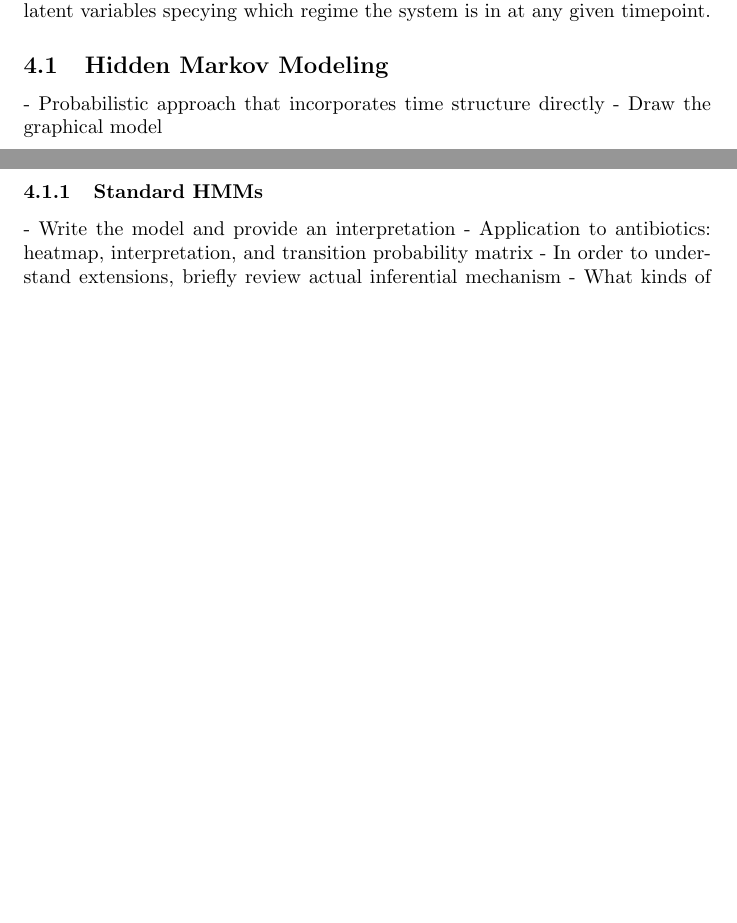
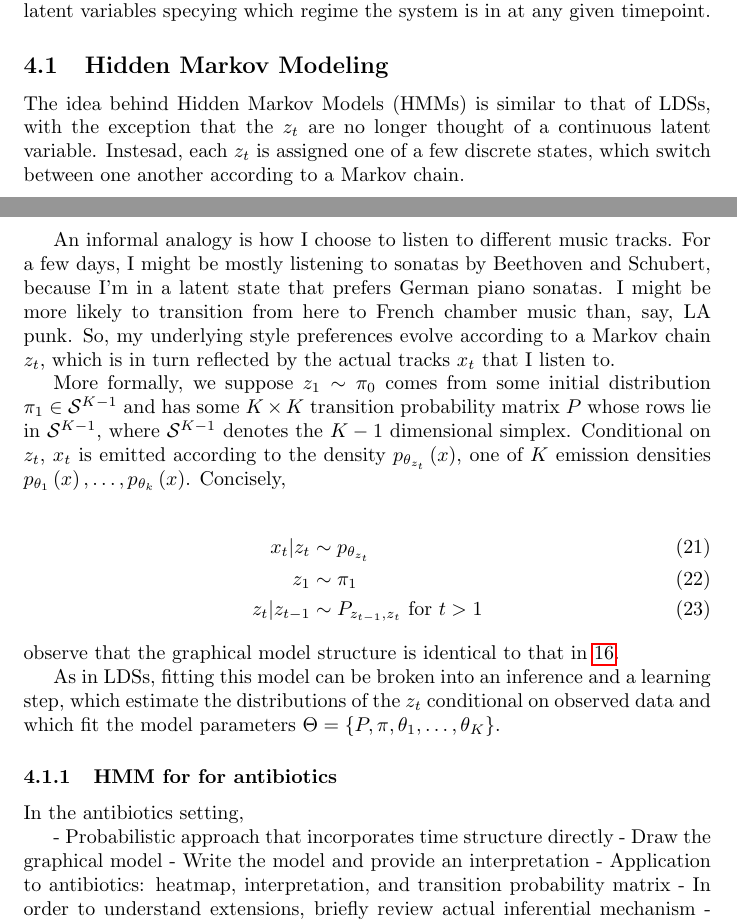
Before and after one commit to krisrs1128/microbiome_regime_detection, a LaTeX document (doc/chapter.tex): two parts of pages 12 and 13 of 15, joined at a grey line, cut so that both start at the same text, the shorter picture padded with empty space. Compiled offline with pdfLaTeX.

Commit message:
write the model for hmm

```diff
--- a/doc/chapter.tex
+++ b/doc/chapter.tex
@@ -709,11 +709,48 @@ regime the system is in at any given timepoint.
 
 \subsection{Hidden Markov Modeling}
 
+The idea behind Hidden Markov Models (HMMs) is similar to that of LDSs, with the
+exception that the $z_{t}$ are no longer thought of a continuous latent
+variable. Instesad, each $z_{t}$ is assigned one of a few discrete states, which
+switch between one another according to a Markov chain.
+
+An informal analogy is how I choose to listen to different music tracks. For a
+few days, I might be mostly listening to sonatas by Beethoven and Schubert,
+because I'm in a latent state that prefers German piano sonatas. I might be more
+likely to transition from here to French chamber music than, say, LA punk. So,
+my underlying style preferences evolve according to a Markov chain $z_{t}$,
+which is in turn reflected by the actual tracks $x_{t}$ that I listen to.
+
+More formally, we suppose $z_{1} \sim \pi_{0}$ comes from some initial
+distribution $\pi_{1} \in \simplex^{K - 1}$ and has some $K \times K$ transition
+probability matrix $P$ whose rows lie in $\simplex^{K - 1}$, where $\simplex^{K
+  - 1}$ denotes the $K - 1$ dimensional simplex. Conditional on $z_{t}$, $x_{t}$
+is emitted according to the density $p_{\theta_{z_{t}}}\left(x\right)$, one of
+$K$ emission densities $p_{\theta_{1}}\left(x\right), \dots,
+p_{\theta_{k}}\left(x\right)$. Concisely,
+
+\begin{align}
+  x_{t} \vert z_{t} &\sim p_{\theta_{z_{t}}} \\
+  z_{1} &\sim \pi_{1} \\
+  z_{t} \vert z_{t - 1} &\sim P_{z_{t - 1}, z_{t}} \text{ for } t > 1
+\end{align}
+observe that the graphical model structure is identical to that in
+\ref{fig:lds_graphical}.
+
+As in LDSs, fitting this model can be broken into an inference and a learning
+step, which estimate the distributions of the $z_{t}$ conditional on observed
+data and which fit the model parameters $\Theta = \{P, \pi, \theta_{1}, \dots,
+\theta_{K}\}$.
+
+\subsubsection{HMM for for antibiotics}
+\label{subsubsec:hmm_for_antibiotics}
+
+
+
+In the antibiotics setting,
+
 - Probabilistic approach that incorporates time structure directly
 - Draw the graphical model
-
-\subsubsection{Standard HMMs}
-
 - Write the model and provide an interpretation
 - Application to antibiotics: heatmap, interpretation, and transition
 probability matrix
```
